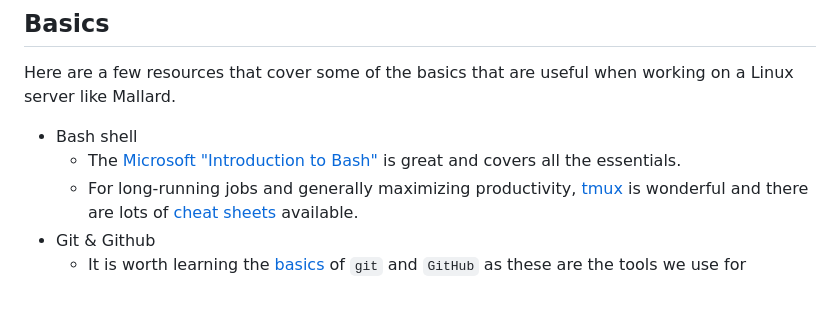
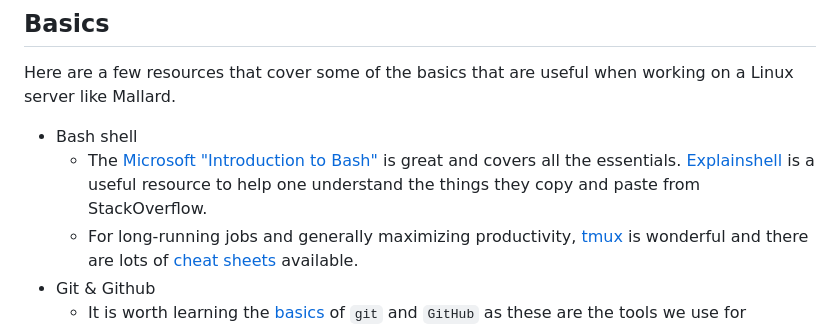
Before and after one commit to ophusgroup/landing, a Markdown page: resource-mallard.md, the part around the change. Drawn GitHub-style; blank space fills up the shorter version.

Commit message:
adding explainshell to resources

```diff
--- a/resource-mallard.md
+++ b/resource-mallard.md
@@ -7,7 +7,7 @@ Mallard is the group's first GPU server with 4 Nvidia L40s GPUs, a 64-core AMD E
 ## Basics
 Here are a few resources that cover some of the basics that are useful when working on a Linux server like Mallard.
 - Bash shell
-    - The [Microsoft "Introduction to Bash"](https://learn.microsoft.com/en-us/training/modules/bash-introduction/) is great and covers all the essentials.
+    - The [Microsoft "Introduction to Bash"](https://learn.microsoft.com/en-us/training/modules/bash-introduction/) is great and covers all the essentials. [Explainshell](https://explainshell.com/) is a useful resource to help one understand the things they copy and paste from StackOverflow.
     - For long-running jobs and generally maximizing productivity, [tmux](https://github.com/tmux/tmux/wiki/Getting-Started) is wonderful and there are lots of [cheat sheets](https://duckduckgo.com/?t=ffab&q=tmux+cheat+sheet&ia=images&iax=images) available.
 - Git & Github
     - It is worth learning the [basics](https://xkcd.com/1597/) of `git` and `GitHub` as these are the tools we use for managing our projects. There are some [excellent interactive resources available](https://learngitbranching.js.org/) (note the tutorials that include a remote) as well as [slides](https://docs.google.com/presentation/d/1WZb3w1SYOxGW1coMqJXrM8yEyLSS9RCl/edit?usp=sharing&ouid=116704770862661131657&rtpof=true&sd=true).
```
